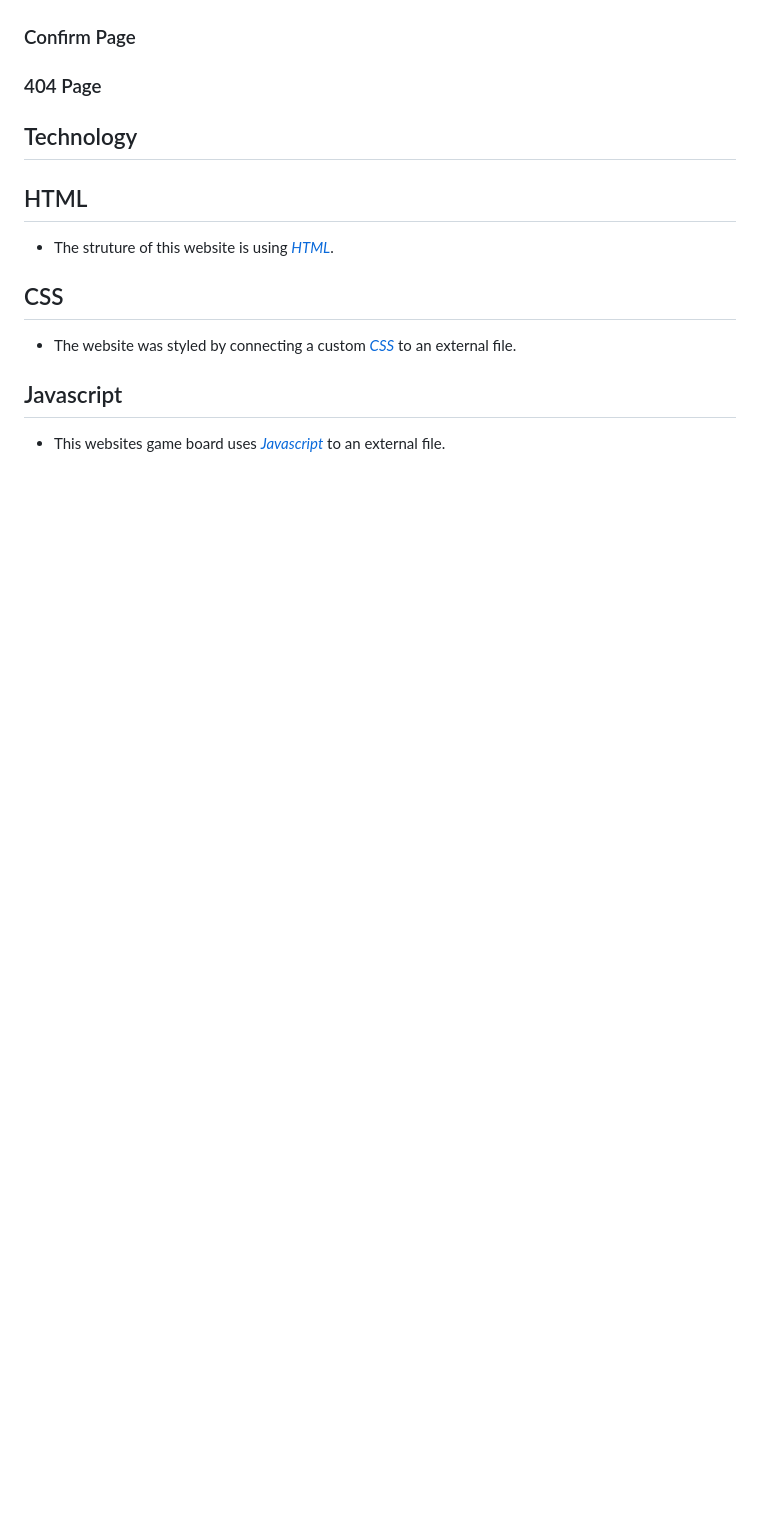
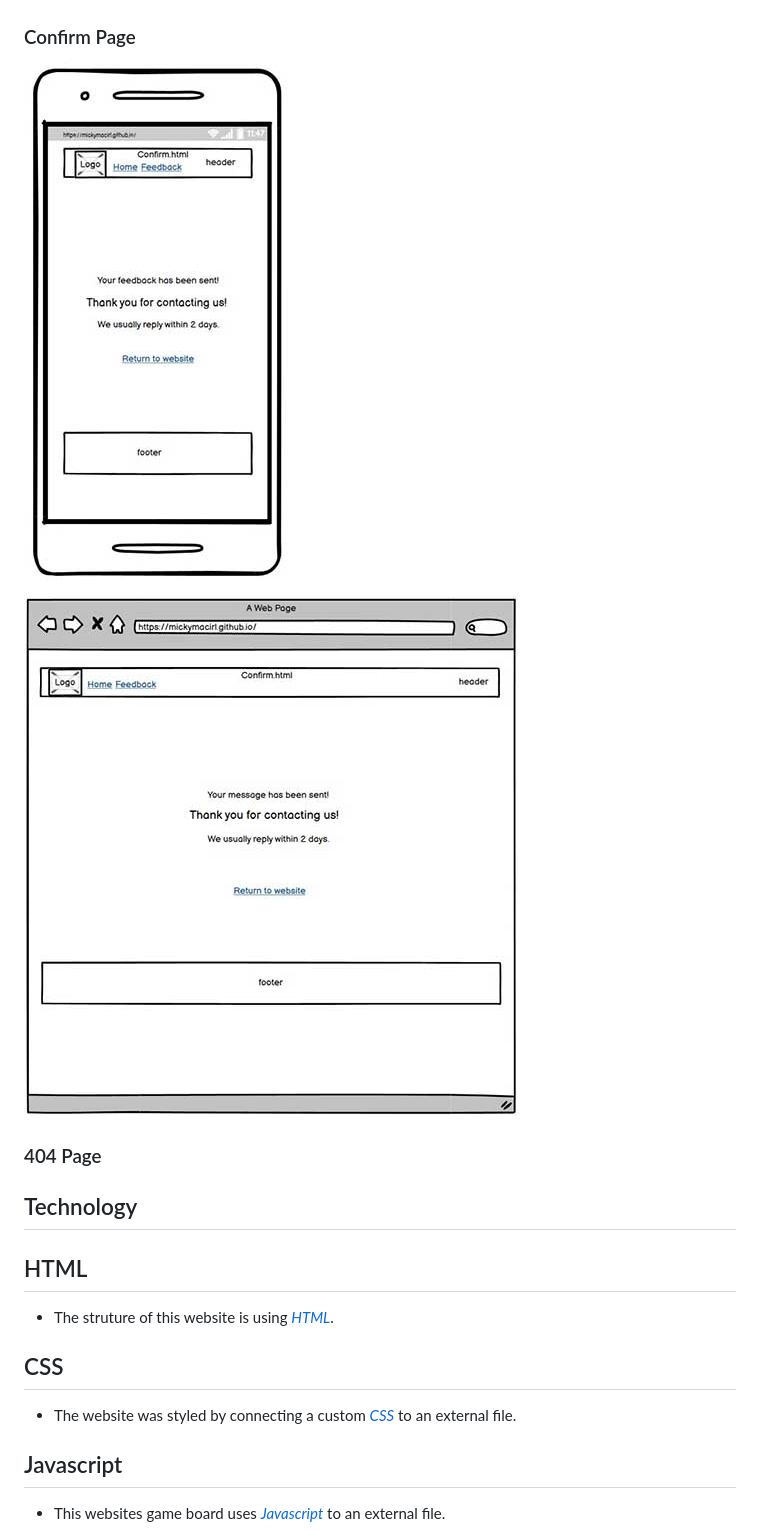
Before and after one commit to mickymacirl/CI-P2-Fruit, a Markdown page: README.md, the part around the change. Rendered like a GitHub page; pictures changed too: assets/readme/CPWF320.jpg (added), assets/readme/CPWF700.jpg (added); blank space fills up the shorter version.

Commit message:
add readme image and confirm page wf

```diff
--- a/README.md
+++ b/README.md
@@ -54,6 +54,10 @@ Match 2 Fruit is a memory game where you match two fruits. You flip the first ca
 ![Feedback Page 700](/assets/readme/FPWF700.jpg)
 
 ### Confirm Page
+
+![Confirm Page 320](/assets/readme/CPWF320.jpg)
+
+![Confirm Page 700](/assets/readme/CPWF700.jpg)
 
 ### 404 Page
 
```
